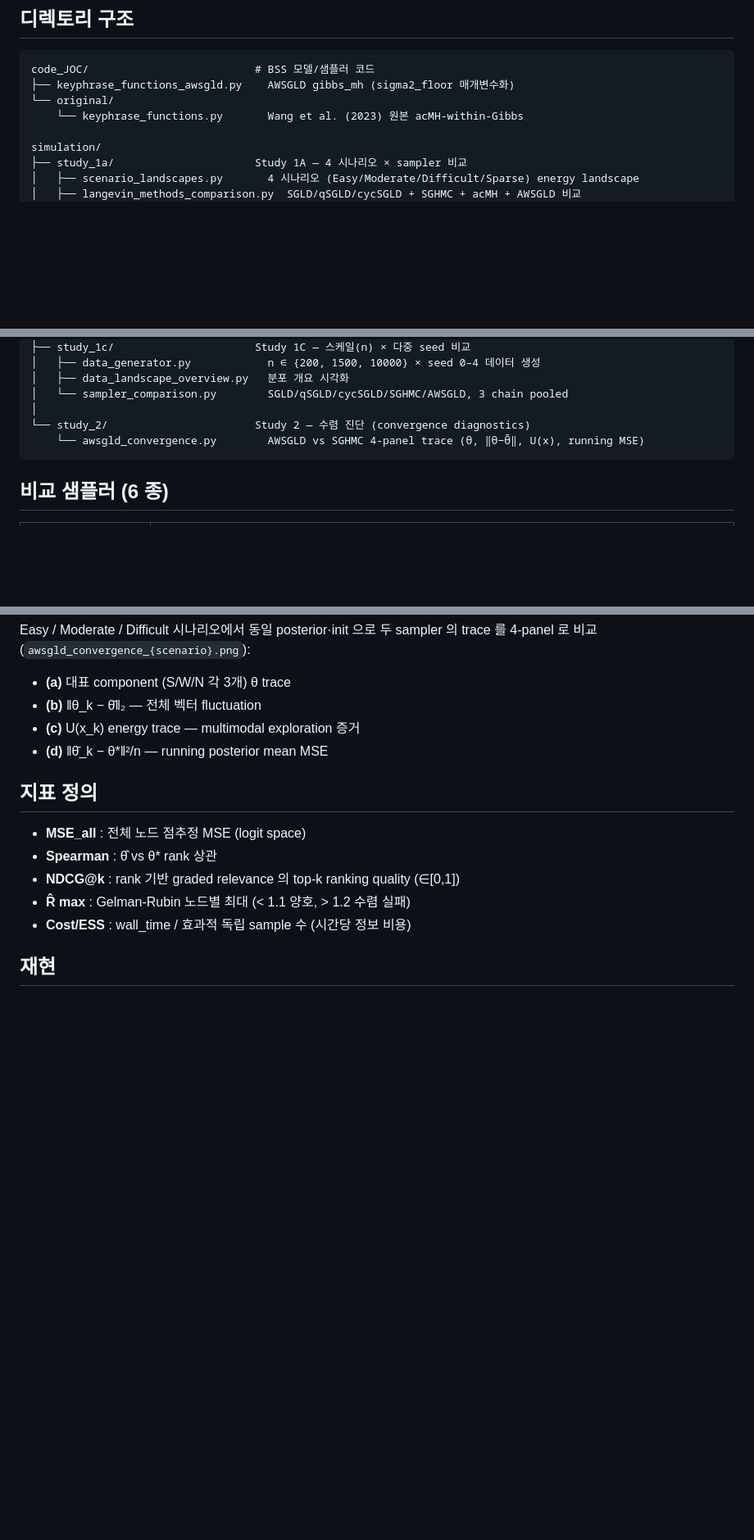
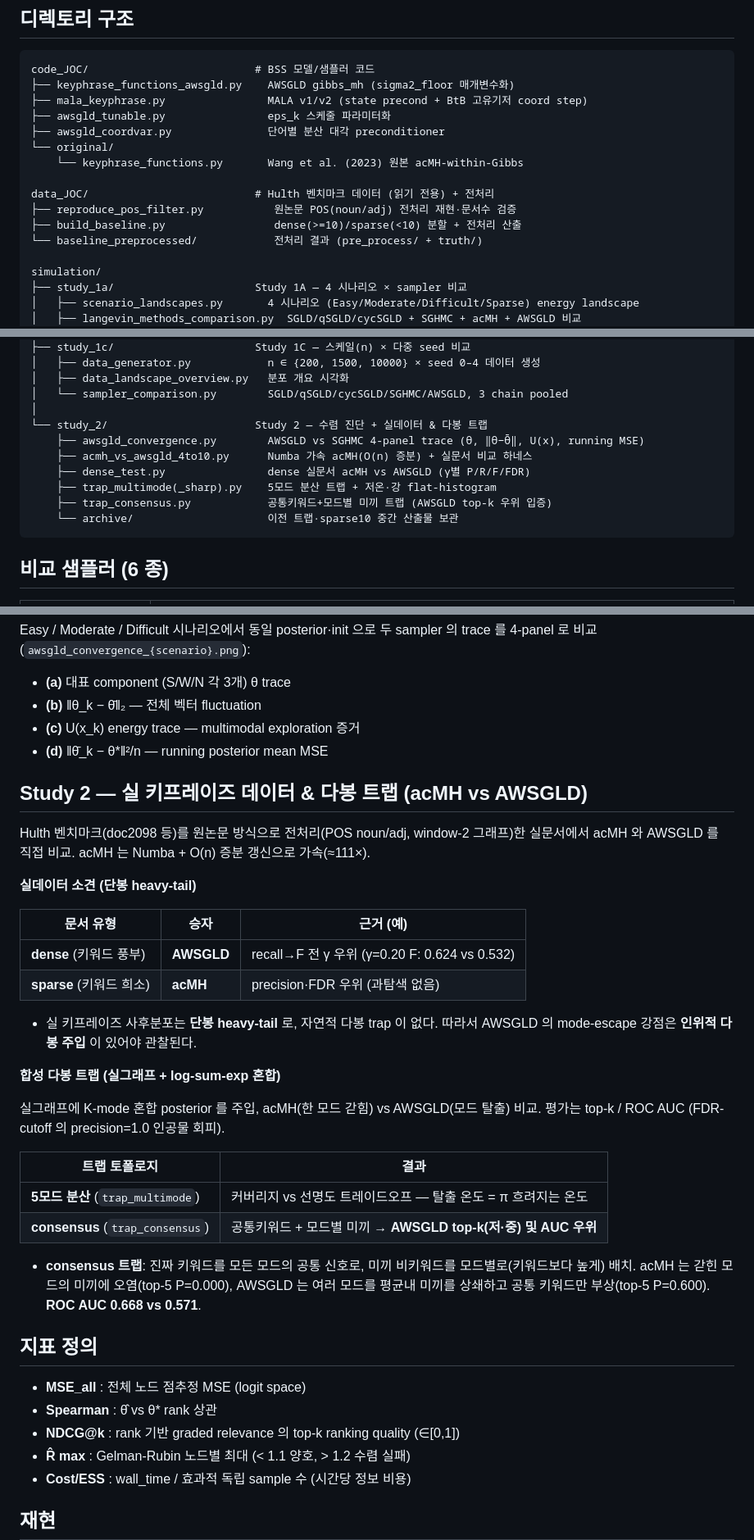
Before and after one commit to hjiyun/BSS-Keyphrase-Extraction, a Markdown page: README.md, 3 parts joined by grey strips. Shown at 82% size. Rendered like a GitHub page; blank space fills up the shorter version.

Commit message:
docs: README 갱신 — 실데이터 acMH vs AWSGLD + MALA + 다봉 트랩 반영
- 디렉토리 구조에 data_JOC 전처리, MALA/AWSGLD 변형, study_2 트랩 추가
- Study 2 실 키프레이즈 데이터 & 다봉 트랩 섹션 신설
  (dense→AWSGLD recall, sparse→acMH precision, consensus 트랩 AUC 0.668 vs 0.571)
- 진행 상황 체크리스트: Hulth 실데이터/MALA/트랩 항목 반영

````diff
--- a/README.md
+++ b/README.md
@@ -11,8 +11,16 @@ Wang et al. (2023) 의 BSS 키프레이즈 추출 프레임워크에서 acMH-wit
 ```
 code_JOC/                          # BSS 모델/샘플러 코드
 ├── keyphrase_functions_awsgld.py    AWSGLD gibbs_mh (sigma2_floor 매개변수화)
+├── mala_keyphrase.py                MALA v1/v2 (state precond + BtB 고유기저 coord step)
+├── awsgld_tunable.py                eps_k 스케줄 파라미터화
+├── awsgld_coordvar.py               단어별 분산 대각 preconditioner
 └── original/
     └── keyphrase_functions.py       Wang et al. (2023) 원본 acMH-within-Gibbs
+
+data_JOC/                          # Hulth 벤치마크 데이터 (읽기 전용) + 전처리
+├── reproduce_pos_filter.py           원논문 POS(noun/adj) 전처리 재현·문서수 검증
+├── build_baseline.py                 dense(>=10)/sparse(<10) 분할 + 전처리 산출
+└── baseline_preprocessed/            전처리 결과 (pre_process/ + truth/)
 
 simulation/
 ├── study_1a/                      Study 1A — 4 시나리오 × sampler 비교
@@ -34,8 +42,13 @@ simulation/
 │   ├── data_landscape_overview.py   분포 개요 시각화
 │   └── sampler_comparison.py        SGLD/qSGLD/cycSGLD/SGHMC/AWSGLD, 3 chain pooled
 │
-└── study_2/                       Study 2 — 수렴 진단 (convergence diagnostics)
-    └── awsgld_convergence.py        AWSGLD vs SGHMC 4-panel trace (θ, ‖θ−θ̄‖, U(x), running MSE)
+└── study_2/                       Study 2 — 수렴 진단 + 실데이터 & 다봉 트랩
+    ├── awsgld_convergence.py        AWSGLD vs SGHMC 4-panel trace (θ, ‖θ−θ̄‖, U(x), running MSE)
+    ├── acmh_vs_awsgld_4to10.py      Numba 가속 acMH(O(n) 증분) + 실문서 비교 하네스
+    ├── dense_test.py                dense 실문서 acMH vs AWSGLD (γ별 P/R/F/FDR)
+    ├── trap_multimode(_sharp).py    5모드 분산 트랩 + 저온·강 flat-histogram
+    ├── trap_consensus.py            공통키워드+모드별 미끼 트랩 (AWSGLD top-k 우위 입증)
+    └── archive/                     이전 트랩·sparse10 중간 산출물 보관
 ```
 
 ## 비교 샘플러 (6 종)
@@ -137,6 +150,35 @@ Easy / Moderate / Difficult 시나리오에서 동일 posterior·init 으로 두
 - **(c)** U(x_k) energy trace — multimodal exploration 증거
 - **(d)** ‖θ̄_k − θ*‖²/n — running posterior mean MSE
 
+## Study 2 — 실 키프레이즈 데이터 & 다봉 트랩 (acMH vs AWSGLD)
+
+Hulth 벤치마크(doc2098 등)를 원논문 방식으로 전처리(POS noun/adj, window-2 그래프)한 실문서에서
+acMH 와 AWSGLD 를 직접 비교. acMH 는 Numba + O(n) 증분 갱신으로 가속(≈111×).
+
+**실데이터 소견 (단봉 heavy-tail)**
+
+| 문서 유형 | 승자 | 근거 (예) |
+|---|---|---|
+| **dense** (키워드 풍부) | **AWSGLD** | recall→F 전 γ 우위 (γ=0.20 F: 0.624 vs 0.532) |
+| **sparse** (키워드 희소) | **acMH** | precision·FDR 우위 (과탐색 없음) |
+
+- 실 키프레이즈 사후분포는 **단봉 heavy-tail** 로, 자연적 다봉 trap 이 없다. 따라서 AWSGLD 의
+  mode-escape 강점은 **인위적 다봉 주입** 이 있어야 관찰된다.
+
+**합성 다봉 트랩 (실그래프 + log-sum-exp 혼합)**
+
+실그래프에 K-mode 혼합 posterior 를 주입, acMH(한 모드 갇힘) vs AWSGLD(모드 탈출) 비교.
+평가는 top-k / ROC AUC (FDR-cutoff 의 precision=1.0 인공물 회피).
+
+| 트랩 토폴로지 | 결과 |
+|---|---|
+| **5모드 분산** (`trap_multimode`) | 커버리지 vs 선명도 트레이드오프 — 탈출 온도 = π 흐려지는 온도 |
+| **consensus** (`trap_consensus`) | 공통키워드 + 모드별 미끼 → **AWSGLD top-k(저·중) 및 AUC 우위** |
+
+- **consensus 트랩**: 진짜 키워드를 모든 모드의 공통 신호로, 미끼 비키워드를 모드별로(키워드보다 높게)
+  배치. acMH 는 갇힌 모드의 미끼에 오염(top-5 P=0.000), AWSGLD 는 여러 모드를 평균내 미끼를
+  상쇄하고 공통 키워드만 부상(top-5 P=0.600). **ROC AUC 0.668 vs 0.571**.
+
 ## 지표 정의
 
 - **MSE_all** : 전체 노드 점추정 MSE (logit space)
````
Also changed, not shown: other parts of README.md (+13 -1 lines).
